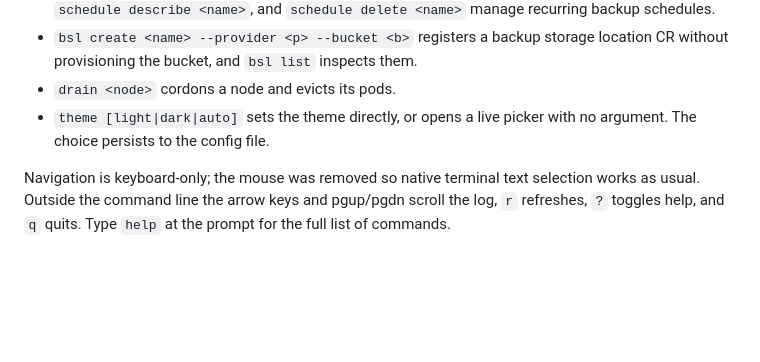
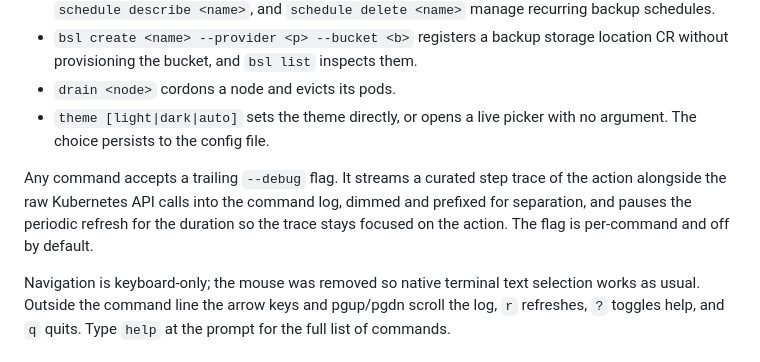
Before and after one commit to lucawalz/horizon, a Markdown page: README.md, the part around the change. GitHub-like rendering; blank space fills up the shorter version.

Commit message:
docs: document the per-command debug flag

```diff
--- a/README.md
+++ b/README.md
@@ -156,6 +156,8 @@ The available commands are:
 - `drain <node>` cordons a node and evicts its pods.
 - `theme [light|dark|auto]` sets the theme directly, or opens a live picker with no argument. The choice persists to the config file.
 
+Any command accepts a trailing `--debug` flag. It streams a curated step trace of the action alongside the raw Kubernetes API calls into the command log, dimmed and prefixed for separation, and pauses the periodic refresh for the duration so the trace stays focused on the action. The flag is per-command and off by default.
+
 Navigation is keyboard-only; the mouse was removed so native terminal text selection works as usual. Outside the command line the arrow keys and pgup/pgdn scroll the log, `r` refreshes, `?` toggles help, and `q` quits. Type `help` at the prompt for the full list of commands.
 
 ### Non-interactive use
```
